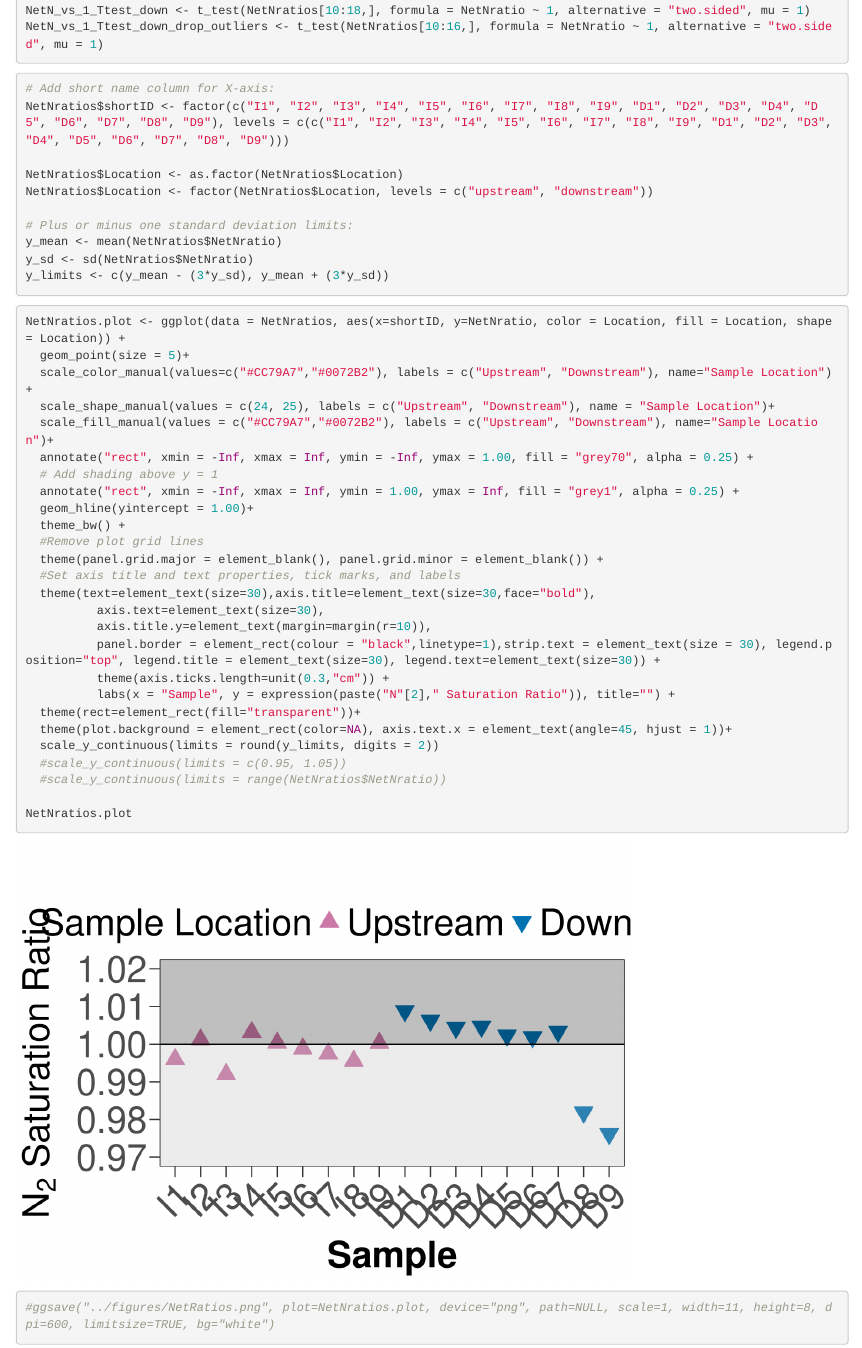
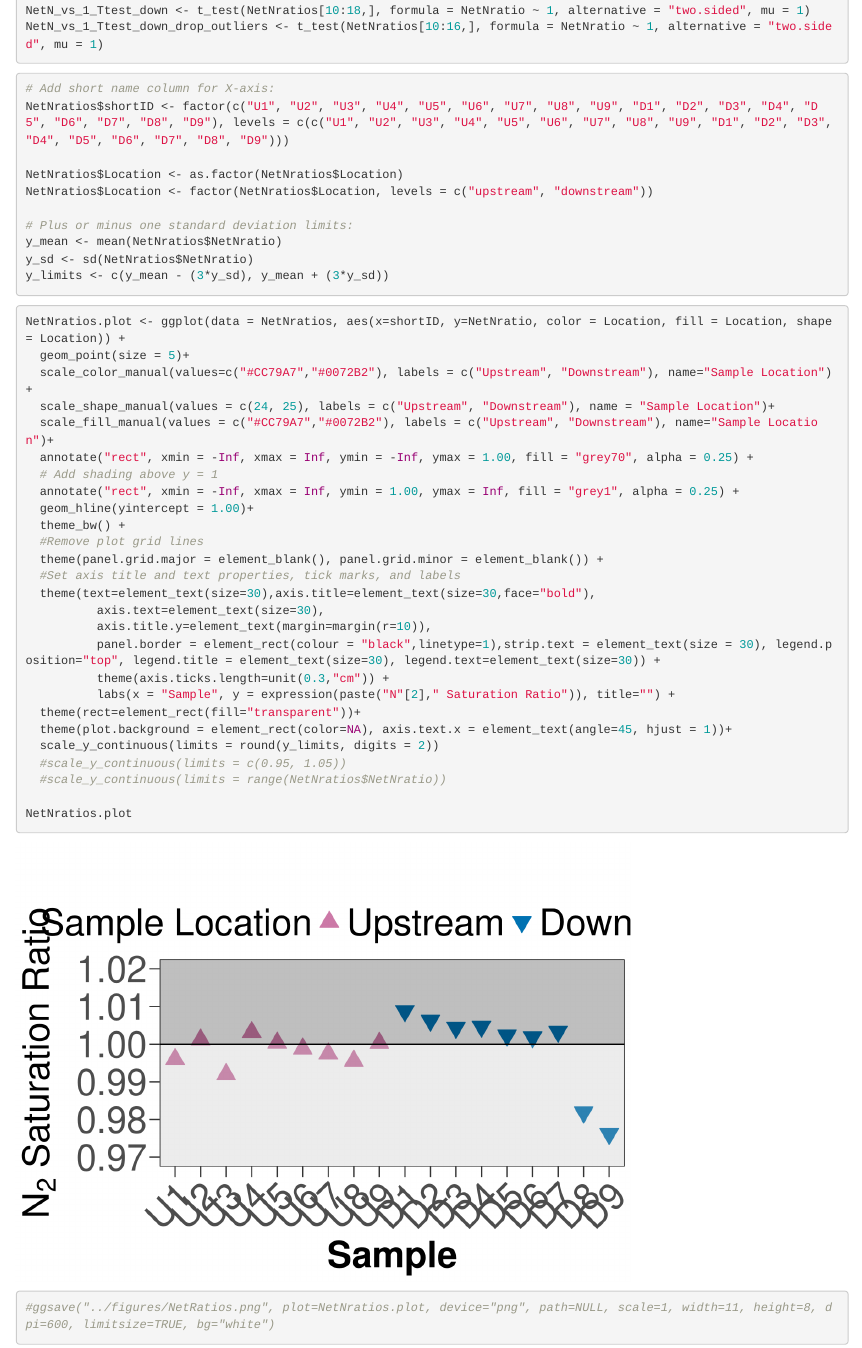
Before and after one commit to colfin/TownCreekWater, an R Markdown document (analyses/TC_MIMS_CF.Rmd): the page in a window 1100 px wide, from 4880 px down. Rendered offline with R 4.5, knitr and Pandoc, with nearby package versions.

Commit message:
Fixed mislabelling on N ratios fig. Changed sample lables to U for upstream.

````diff
--- a/analyses/TC_MIMS_CF.Rmd
+++ b/analyses/TC_MIMS_CF.Rmd
@@ -120,7 +120,7 @@
 
 ```{r}
 # Add short name column for X-axis:
-NetNratios$shortID <- factor(c("I1", "I2", "I3", "I4", "I5", "I6", "I7", "I8", "I9", "D1", "D2", "D3", "D4", "D5", "D6", "D7", "D8", "D9"), levels = c(c("I1", "I2", "I3", "I4", "I5", "I6", "I7", "I8", "I9", "D1", "D2", "D3", "D4", "D5", "D6", "D7", "D8", "D9")))
+NetNratios$shortID <- factor(c("U1", "U2", "U3", "U4", "U5", "U6", "U7", "U8", "U9", "D1", "D2", "D3", "D4", "D5", "D6", "D7", "D8", "D9"), levels = c(c("U1", "U2", "U3", "U4", "U5", "U6", "U7", "U8", "U9", "D1", "D2", "D3", "D4", "D5", "D6", "D7", "D8", "D9")))
 
 NetNratios$Location <- as.factor(NetNratios$Location)
 NetNratios$Location <- factor(NetNratios$Location, levels = c("upstream", "downstream"))
````
Also changed, not shown: figures/NetRatios.png.
